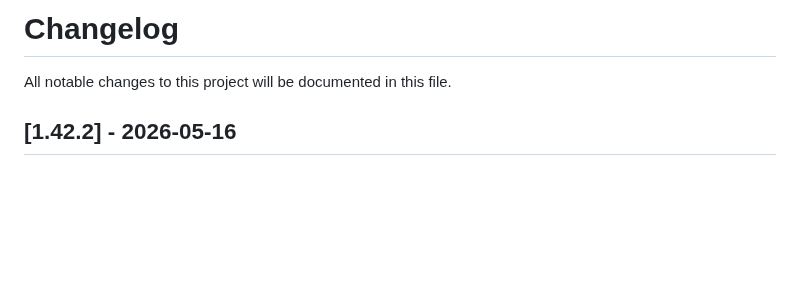
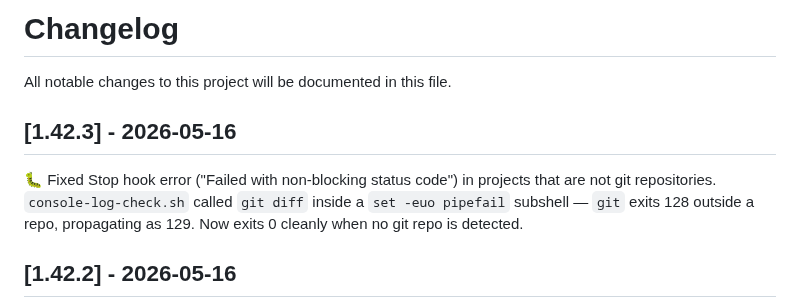
Before and after one commit to leocosta/octopus, a Markdown page: CHANGELOG.md, the part around the change. GitHub-like rendering; blank space fills up the shorter version.

Commit message:
chore(release): v1.42.3

```diff
--- a/CHANGELOG.md
+++ b/CHANGELOG.md
@@ -1,6 +1,10 @@
 # Changelog
 
 All notable changes to this project will be documented in this file.
+
+## [1.42.3] - 2026-05-16
+
+🐛 Fixed Stop hook error ("Failed with non-blocking status code") in projects that are not git repositories. `console-log-check.sh` called `git diff` inside a `set -euo pipefail` subshell — `git` exits 128 outside a repo, propagating as 129. Now exits 0 cleanly when no git repo is detected.
 
 ## [1.42.2] - 2026-05-16
 
```
Also changed, not shown: 1 other file.
